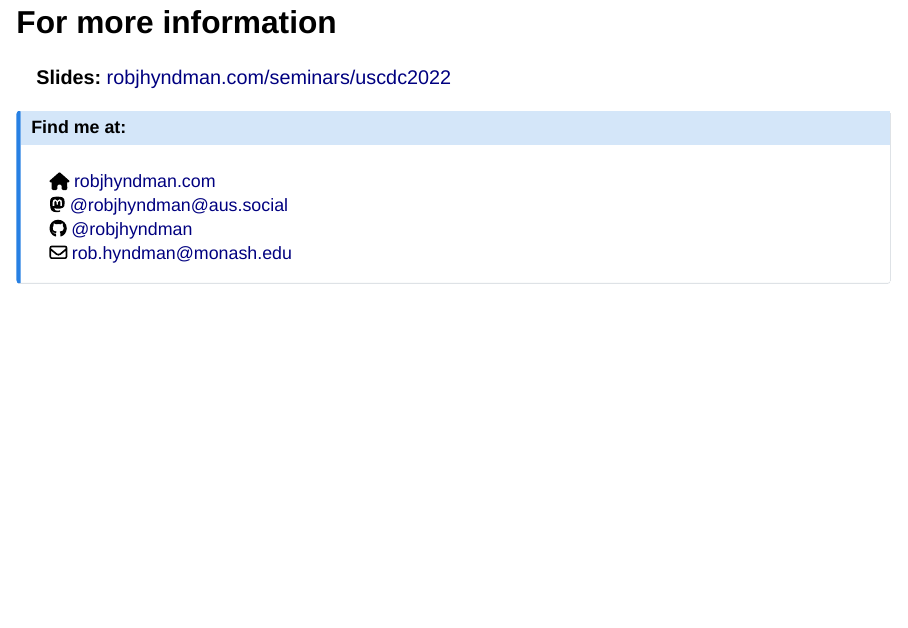
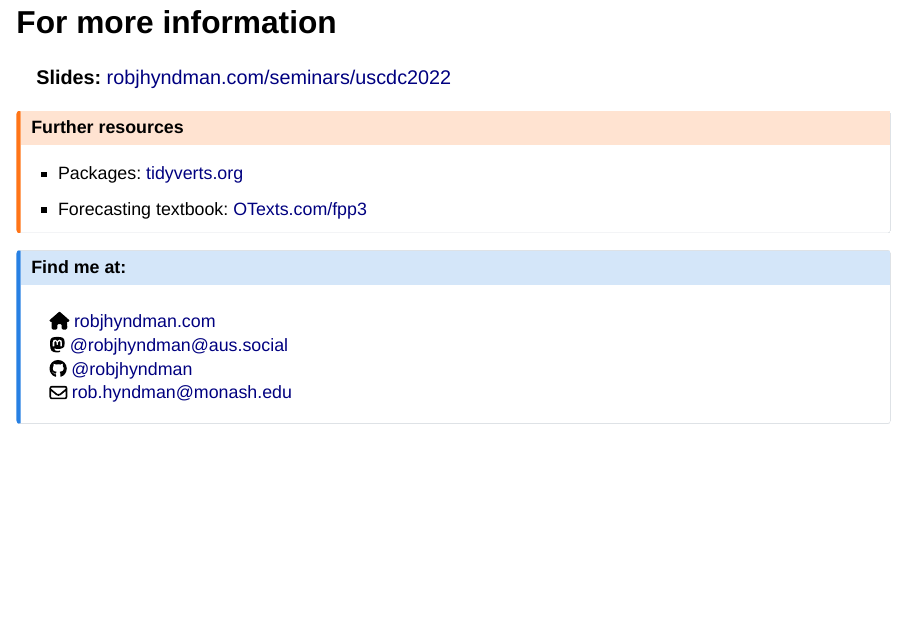
Before and after one commit to robjhyndman/combinations_talk, a Quarto document (ensembles_uscdc_2022.qmd): page 104 of 104. Rendered offline with R 4.5, knitr and Pandoc in place of Quarto, with nearby package versions; drawn as Slidy slides in place of the format the file asks for; some code elsewhere in the file could not run offline; common packages that the code uses without loading them are loaded.

Commit message:
Added further resources

```diff
--- a/ensembles_uscdc_2022.qmd
+++ b/ensembles_uscdc_2022.qmd
@@ -1503,6 +1503,12 @@ For weekly forecasts created from 17 September 2020 to 15 June 2021
 
 **Slides:** [robjhyndman.com/seminars/uscdc2022](https://robjhyndman.com/seminars/uscdc2022)
 
+::: {.callout-warning}
+# Further resources
+* Packages: [tidyverts.org](https://tidyverts.org)
+* Forecasting textbook: [OTexts.com/fpp3](https://OTexts.com/fpp3)
+:::
+
 ::: {.callout-note icon="false"}
 # Find me at:
 
```
Also changed, not shown: ensembles_uscdc_2022.qmd (2 more changed lines).
